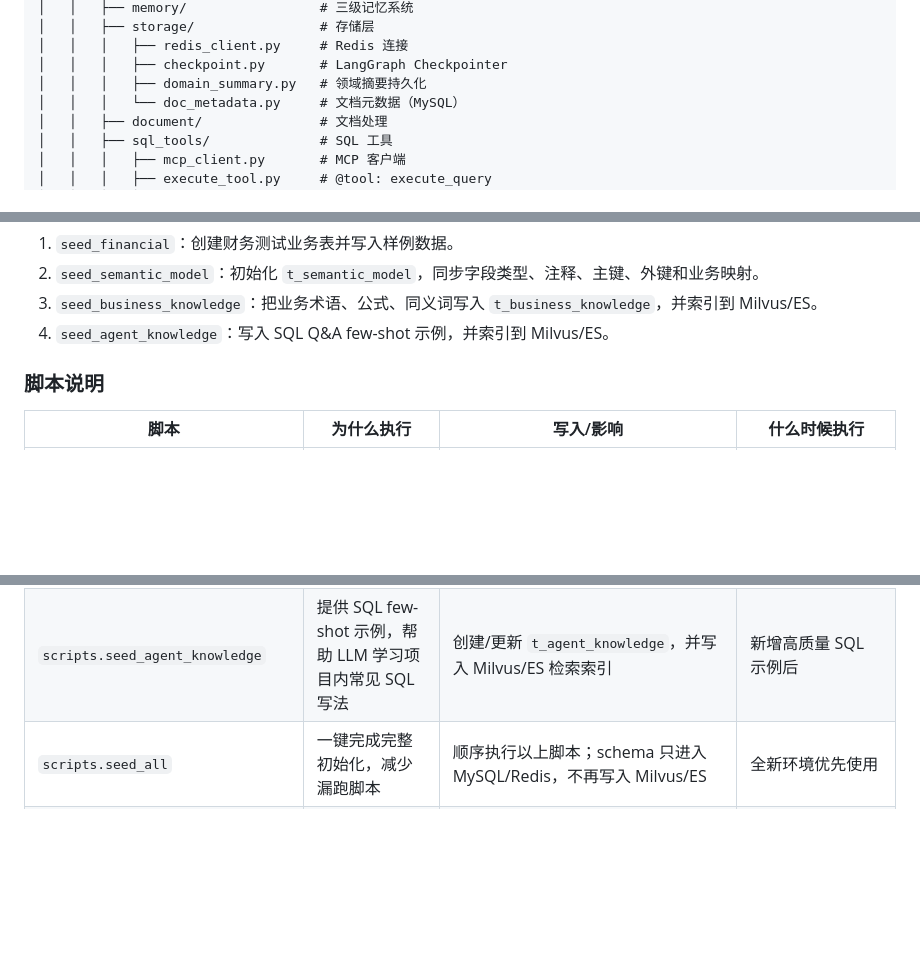
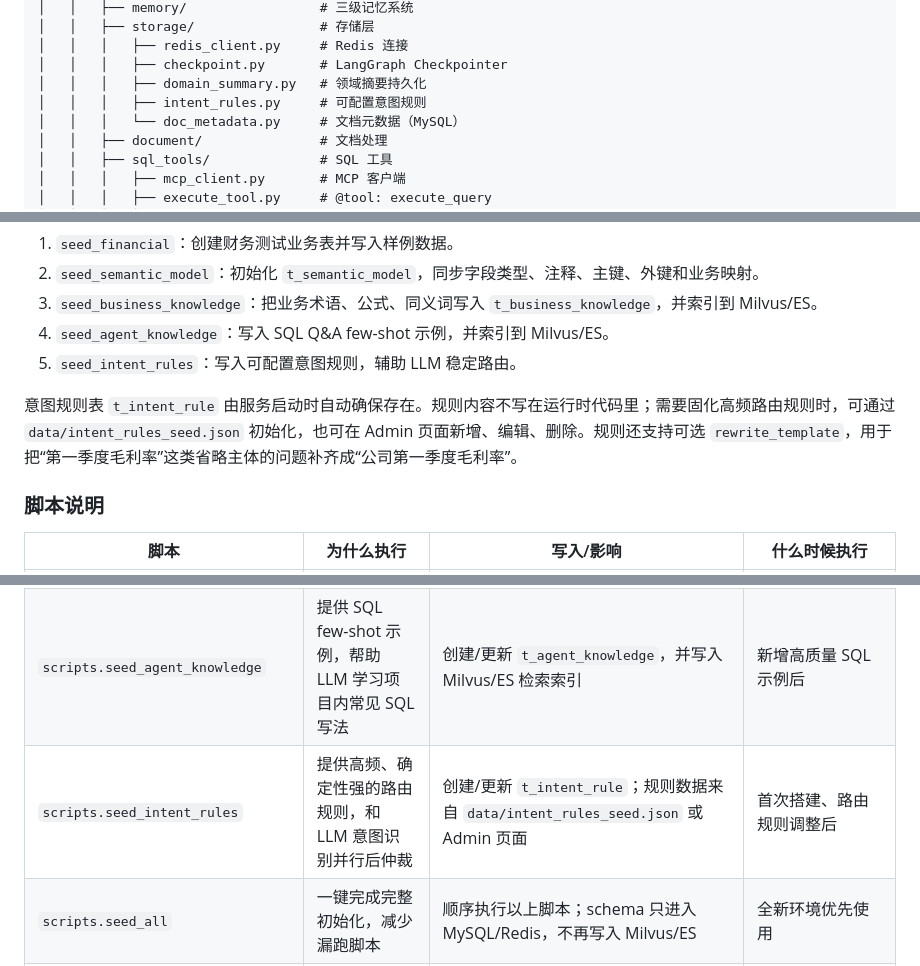
Before and after one commit to liangyuzhe/agent-platform-py, a Markdown page: README.md, 3 parts joined by grey strips. GitHub-like rendering; blank space fills up the shorter version.

```diff
--- a/README.md
+++ b/README.md
@@ -94,6 +115,7 @@ financial-copilot-platform/
 │   │   │   ├── redis_client.py     # Redis 连接
 │   │   │   ├── checkpoint.py       # LangGraph Checkpointer
 │   │   │   ├── domain_summary.py   # 领域摘要持久化
+│   │   │   ├── intent_rules.py     # 可配置意图规则
 │   │   │   └── doc_metadata.py     # 文档元数据（MySQL）
 │   │   ├── document/               # 文档处理
 │   │   ├── sql_tools/              # SQL 工具
@@ -228,6 +250,9 @@ python -m scripts.seed_all
 2. `seed_semantic_model`：初始化 `t_semantic_model`，同步字段类型、注释、主键、外键和业务映射。
 3. `seed_business_knowledge`：把业务术语、公式、同义词写入 `t_business_knowledge`，并索引到 Milvus/ES。
 4. `seed_agent_knowledge`：写入 SQL Q&A few-shot 示例，并索引到 Milvus/ES。
+5. `seed_intent_rules`：写入可配置意图规则，辅助 LLM 稳定路由。
+
+意图规则表 `t_intent_rule` 由服务启动时自动确保存在。规则内容不写在运行时代码里；需要固化高频路由规则时，可通过 `data/intent_rules_seed.json` 初始化，也可在 Admin 页面新增、编辑、删除。规则还支持可选 `rewrite_template`，用于把“第一季度毛利率”这类省略主体的问题补齐成“公司第一季度毛利率”。
 
 ### 脚本说明
 
@@ -237,6 +262,7 @@ python -m scripts.seed_all
 | `scripts.seed_semantic_model` | 让 NL2SQL 理解字段业务含义，而不只看到物理字段名 | 创建/更新 `t_semantic_model`，从 `information_schema` 同步技术 schema，并写入业务名/同义词/描述 | 表结构变更后、首次搭建 |
 | `scripts.seed_business_knowledge` | 提供业务术语、公式、同义词，例如“亏损”对应某个业务口径 | 创建/更新 `t_business_knowledge`，并写入 Milvus/ES 检索索引 | 业务口径变更后、首次搭建 |
 | `scripts.seed_agent_knowledge` | 提供 SQL few-shot 示例，帮助 LLM 学习项目内常见 SQL 写法 | 创建/更新 `t_agent_knowledge`，并写入 Milvus/ES 检索索引 | 新增高质量 SQL 示例后 |
+| `scripts.seed_intent_rules` | 提供高频、确定性强的路由规则，和 LLM 意图识别并行后仲裁 | 创建/更新 `t_intent_rule`；规则数据来自 `data/intent_rules_seed.json` 或 Admin 页面 | 首次搭建、路由规则调整后 |
 | `scripts.seed_all` | 一键完成完整初始化，减少漏跑脚本 | 顺序执行以上脚本；schema 只进入 MySQL/Redis，不再写入 Milvus/ES | 全新环境优先使用 |
 | `scripts.cleanup_schema_indexes` | 清理旧版本遗留的 schema 向量索引 | 删除 Milvus/ES 中 `source=mysql_schema` 的历史记录 | 升级到 MySQL/Redis schema 检索后执行一次 |
 
```
Also changed, not shown: other parts of README.md (+27 -2 lines), docs/iterations.md (+57 -0 lines), docs/assets/demos/chat-maotai-q1-profit.gif (added), 15 other files.
